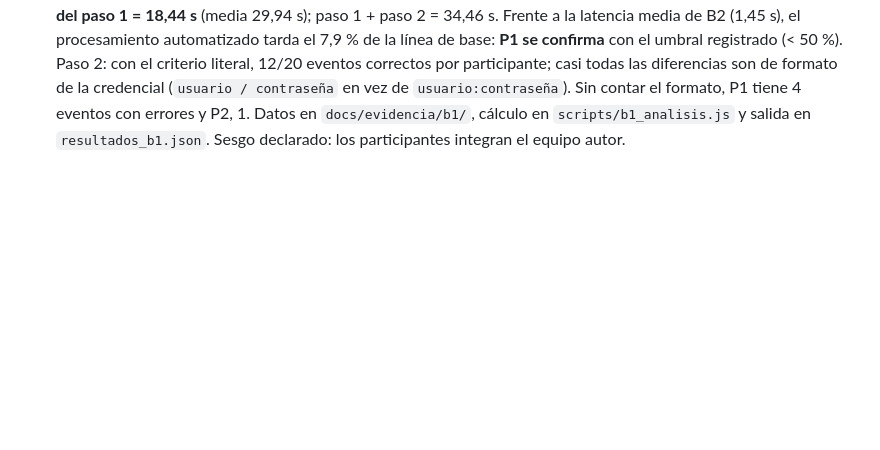
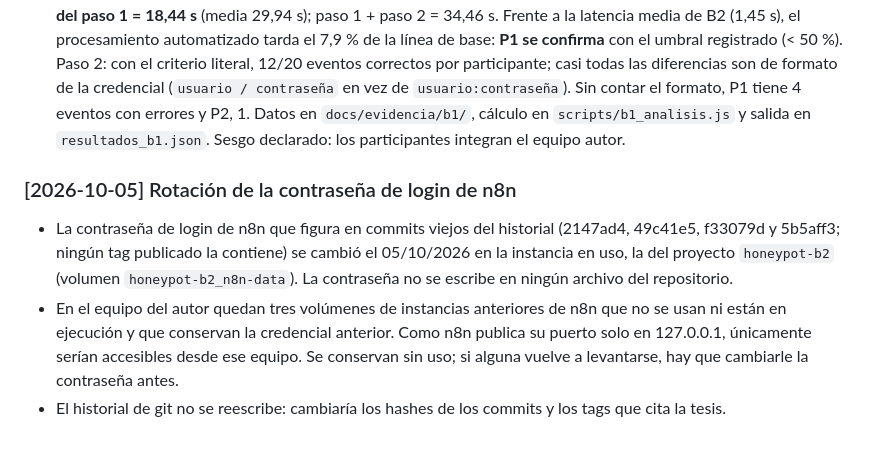
Before and after one commit to lucasnorton01/Honeypot_Final_Nocturne_Society, a Markdown page: BITACORA.md, the part around the change. Drawn GitHub-style; blank space fills up the shorter version.

Commit message:
docs: registrar la rotación de la contraseña de login de n8n
Co-Authored-By: Claude Opus 5.5 <noreply@anthropic.com>

```diff
--- a/BITACORA.md
+++ b/BITACORA.md
@@ -467,3 +467,8 @@ Ventana del 02/10/2026, de 13:47:30 a 14:55:10 UTC (10:47:30 a 11:55:10 ART), ce
 - **Piloto b1-v1, descartado.** Los dos participantes usaron la misma cuenta y el mismo código (`P1`). La página guarda un registro por cuenta, de modo que las dos sesiones escribieron sobre el mismo registro: quedó una sola serie mezclada (los 4 primeros eventos compartidos y el resto, del último en guardar). Además, desde el evento 11 los dos terminaron cada evento con 1 a 8 s de diferencia y repiten los mismos errores, lo que indica que no trabajaron de forma independiente. Por último, dos campos se interpretaron mal (en «Comando» escribieron la palabra `input`; en «Valor del IoC», la severidad), por una redacción ambigua de la página. El registro se conserva en `docs/evidencia/b1/piloto_b1-v1_registro_db.json` y se informa solo como referencia (mediana del paso 1: 30,3 s por evento; paso 2: 11,2 s), sin valor de veredicto.
 - **Repetición b1-v2.** Una página separada por participante (P1 y P2), con el código fijo, la misma muestra (semilla `20260930`), una tabla de qué va en cada campo con ejemplos, el criterio común de severidad e IoC escrito en la página y dos controles: rechaza la palabra `input` en «Comando» y una severidad o un tipo en «Valor del IoC». Se pide hacerlo por separado. Generador: `docs/evidencia/b1/build.js` a partir de `plantilla.html` y `muestra_b1.json`. Lucas Norton no participa: vio las respuestas del piloto.
 - **Resultado b1-v2 (02/10/2026, 15:45 a 16:30 UTC aprox.).** P1 y P2 completaron los 20 eventos en páginas separadas, sin sincronía (los cierres de cada evento difieren entre 23 y 37 min). Paso 1 (triaje y extracción): 0 errores en 100 campos por participante; tipo y relevancia correctos en 20/20. **Línea de base: mediana por evento del paso 1 = 18,44 s** (media 29,94 s); paso 1 + paso 2 = 34,46 s. Frente a la latencia media de B2 (1,45 s), el procesamiento automatizado tarda el 7,9 % de la línea de base: **P1 se confirma** con el umbral registrado (< 50 %). Paso 2: con el criterio literal, 12/20 eventos correctos por participante; casi todas las diferencias son de formato de la credencial (`usuario / contraseña` en vez de `usuario:contraseña`). Sin contar el formato, P1 tiene 4 eventos con errores y P2, 1. Datos en `docs/evidencia/b1/`, cálculo en `scripts/b1_analisis.js` y salida en `resultados_b1.json`. Sesgo declarado: los participantes integran el equipo autor.
+
+### [2026-10-05] Rotación de la contraseña de login de n8n
+- La contraseña de login de n8n que figura en commits viejos del historial (2147ad4, 49c41e5, f33079d y 5b5aff3; ningún tag publicado la contiene) se cambió el 05/10/2026 en la instancia en uso, la del proyecto `honeypot-b2` (volumen `honeypot-b2_n8n-data`). La contraseña no se escribe en ningún archivo del repositorio.
+- En el equipo del autor quedan tres volúmenes de instancias anteriores de n8n que no se usan ni están en ejecución y que conservan la credencial anterior. Como n8n publica su puerto solo en 127.0.0.1, únicamente serían accesibles desde ese equipo. Se conservan sin uso; si alguna vuelve a levantarse, hay que cambiarle la contraseña antes.
+- El historial de git no se reescribe: cambiaría los hashes de los commits y los tags que cita la tesis.
```
